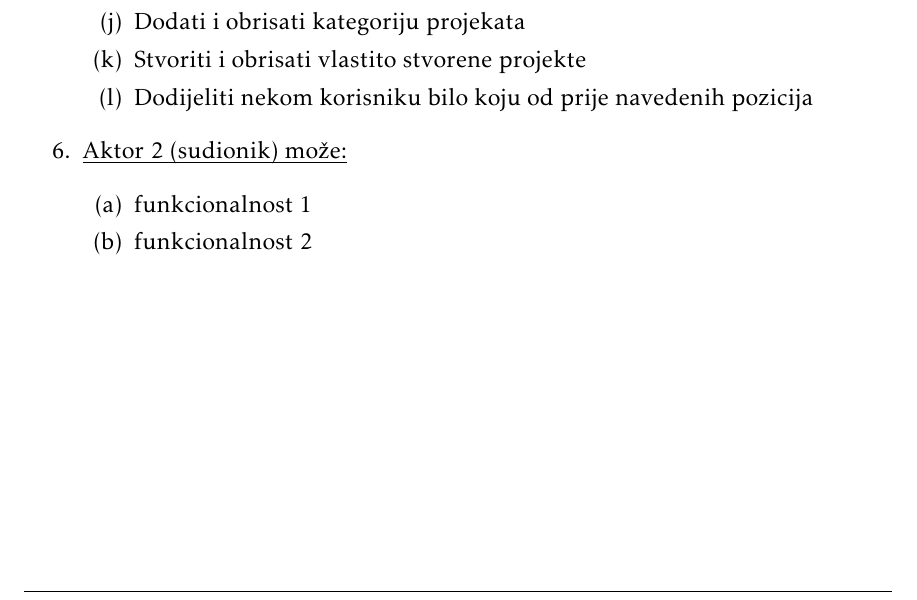
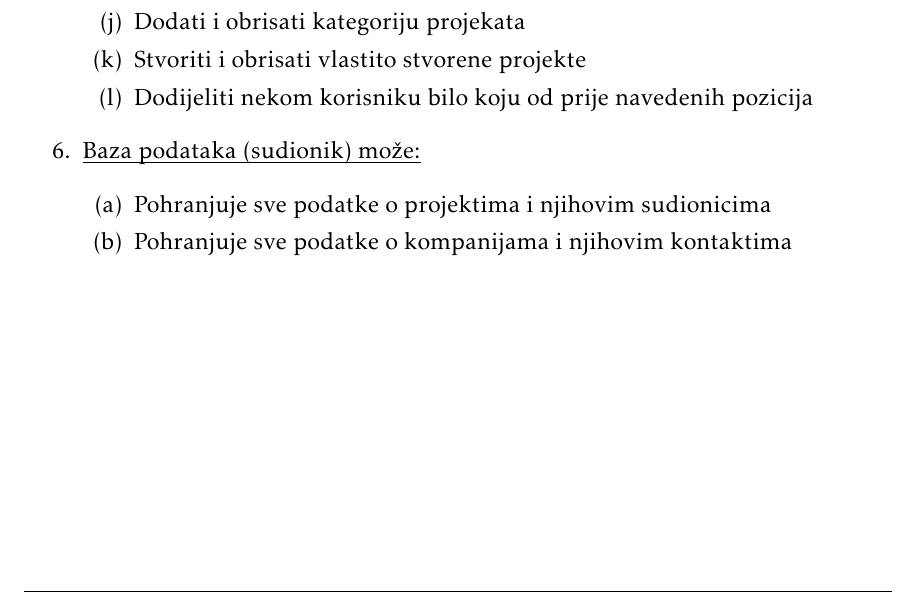
Before and after one commit to best-zagreb/company-database, a LaTeX document (PROGI_2022_EkipaZaOcevid_rev0.1.tex, which reads Specifikacija_programske_potpore.tex): part of page 12 of 32, cut so that both start at the same text. Compiled offline with pdfLaTeX.

Commit message:
U specifikaciju nadodan sudionik

```diff
--- a/Specifikacija_programske_potpore.tex
+++ b/Specifikacija_programske_potpore.tex
@@ -111,12 +111,12 @@
 
 				\end{packed_enum}
 
-				\item  \underbar{Aktor 2 (sudionik) može:}
+				\item  \underbar{Baza podataka (sudionik) može:}
 
 				\begin{packed_enum}
 
-					\item funkcionalnost 1
-					\item funkcionalnost 2
+					\item Pohranjuje sve podatke o projektima i njihovim sudionicima
+					\item Pohranjuje sve podatke o kompanijama i njihovim kontaktima
 
 				\end{packed_enum}
 			\end{packed_enum}
```
